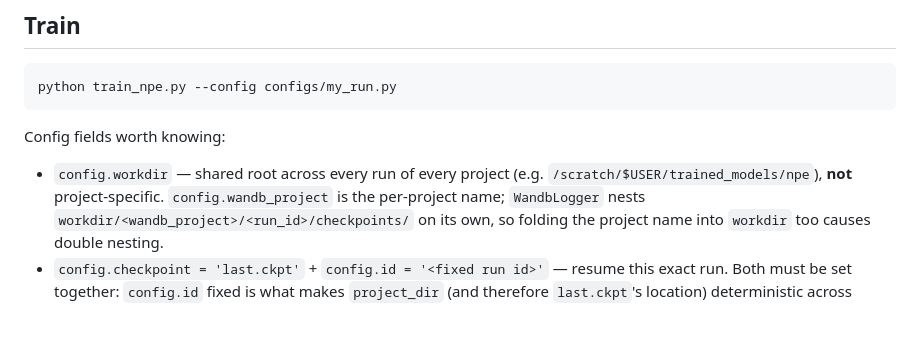
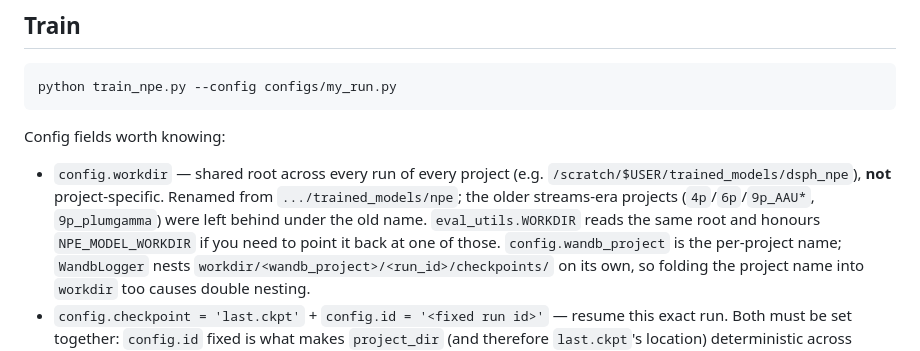
Before and after one commit to trivnguyen/sbi_dsph_pipeline, a Markdown page: npe/README.md, the part around the change. Drawn GitHub-style; blank space fills up the shorter version.

```diff
--- a/npe/README.md
+++ b/npe/README.md
@@ -200,7 +200,11 @@ python train_npe.py --config configs/my_run.py
 Config fields worth knowing:
 
 - `config.workdir` — shared root across every run of every project (e.g.
-  `/scratch/$USER/trained_models/npe`), **not** project-specific.
+  `/scratch/$USER/trained_models/dsph_npe`), **not** project-specific.
+  Renamed from `.../trained_models/npe`; the older streams-era projects
+  (`4p`/`6p`/`9p_AAU*`, `9p_plumgamma`) were left behind under the old
+  name. `eval_utils.WORKDIR` reads the same root and honours
+  `NPE_MODEL_WORKDIR` if you need to point it back at one of those.
   `config.wandb_project` is the per-project name; `WandbLogger` nests
   `workdir/<wandb_project>/<run_id>/checkpoints/` on its own, so folding
   the project name into `workdir` too causes double nesting.
```
